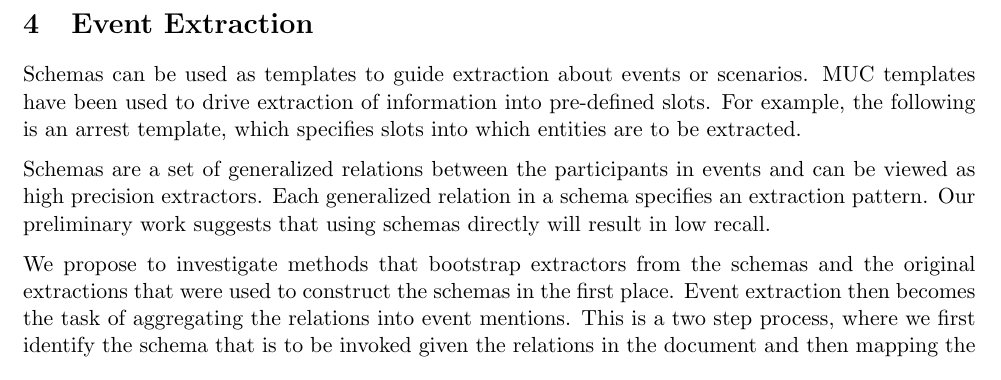
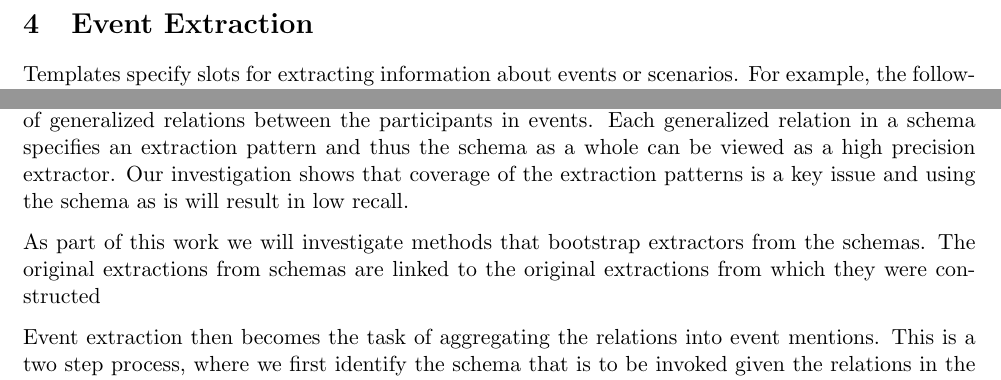
Before and after one commit to niranjanb/oke, a LaTeX document (tex/main.tex, which reads tex/extractors.tex): part of page 11 of 16 before the commit and two parts of page 11 of 16 after it, the two joined at a grey line, cut so that both start at the same text. Compiled offline with pdfLaTeX; a LaTeX package or settings file that is missing is left out.

Commit message:
Minor edit

```diff
--- a/tex/extractors.tex
+++ b/tex/extractors.tex
@@ -1,4 +1,4 @@
 % !TEX root =  main.tex
 \section{Event Extraction}
 
-Schemas can be used as templates to guide extraction about events or scenarios. MUC templates have been used to drive extraction of information into pre-defined slots. For example, the following is an arrest template, which specifies slots into which entities are to be extracted.
+Templates specify slots for extracting information about events or scenarios. For example, the following is an arrest template, which specifies the relevant pieces of extractable information about typical arrest events.
@@ -5,8 +23,14 @@ Schemas can be used as templates to guide extraction about events or scenarios.
+\end{center}
+\label{default}
+\end{table}%
 
-Schemas are a set of generalized relations between the participants in events and can be viewed as high precision extractors. Each generalized relation in a schema specifies an extraction pattern. Our preliminary work suggests that using schemas directly will result in low recall.
+The schemas we generate include similar information and can be used to effectively guide extraction about events or scenarios.
+Recall that schemas specify the main entities and their roles as a set of generalized relations between the participants in events.
+Each generalized relation in a schema specifies an extraction pattern and thus the schema as a whole can be viewed as a high precision extractor. Our investigation shows that coverage of the extraction patterns is a key issue and using the schema as is will result in low recall.
 
-We propose to investigate methods that bootstrap extractors from the schemas and the original extractions that were used to construct the schemas in the first place. Event extraction then becomes the task of aggregating the relations into event mentions. This is a two step process, where we first identify the schema that is to be invoked given the relations in the document and then mapping the relations and the entities into the schema.
+As part of this work we will investigate methods that bootstrap extractors from the schemas. The original extractions from schemas are linked to the original extractions from which they were constructed
 
+Event extraction then becomes the task of aggregating the relations into event mentions. This is a two step process, where we first identify the schema that is to be invoked given the relations in the document and then mapping the relations and the entities into the schema.
 
 %We can construct extractors for each relation independently and then learn a joint model from the individual extractors, which respects consistency constraints specified over the schema. For example, in an arrest schema, we expect that the agent of a "arrest" relation to be different from the agent of a "appeared in court" relation. Similarly, we expect that the object of the "arrest" relation to be also the object of the "charged with" relation.
 
```
Also changed, not shown: tex/extractors.tex (18 more changed lines).
